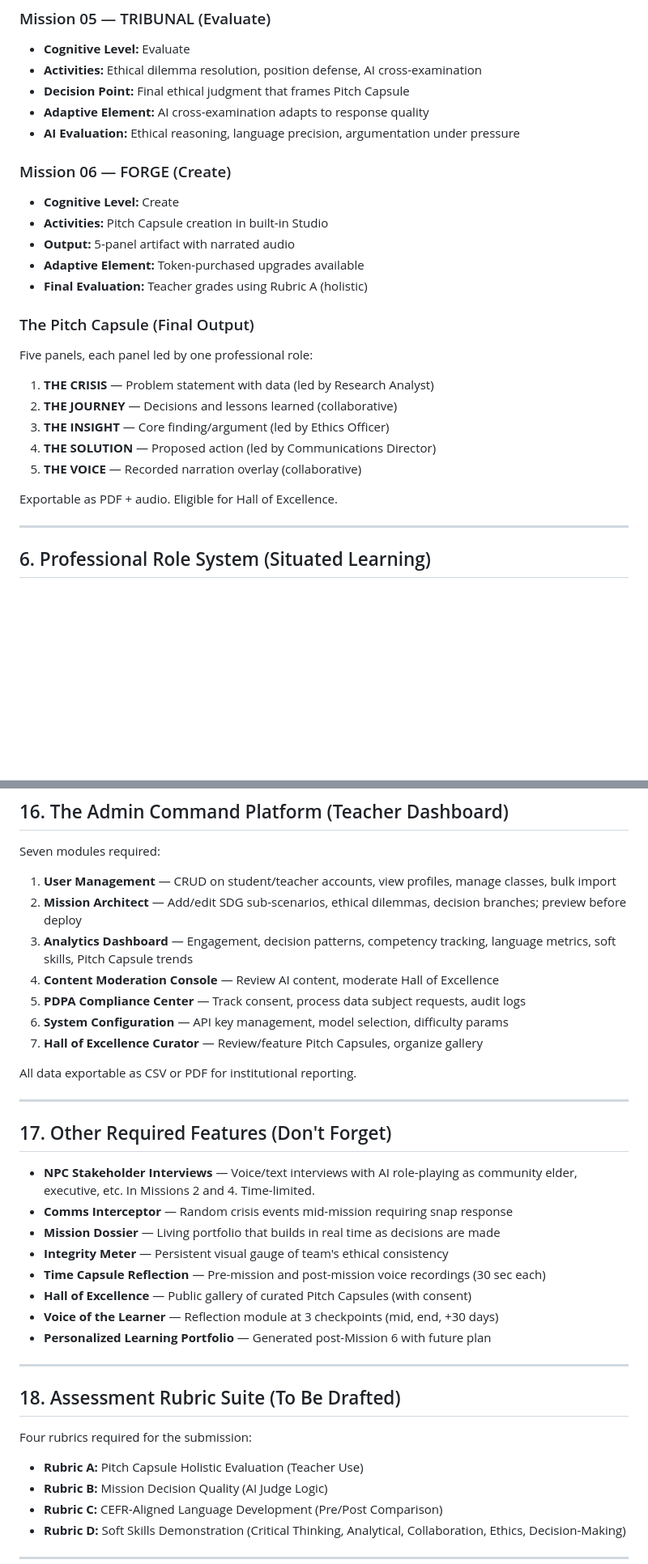
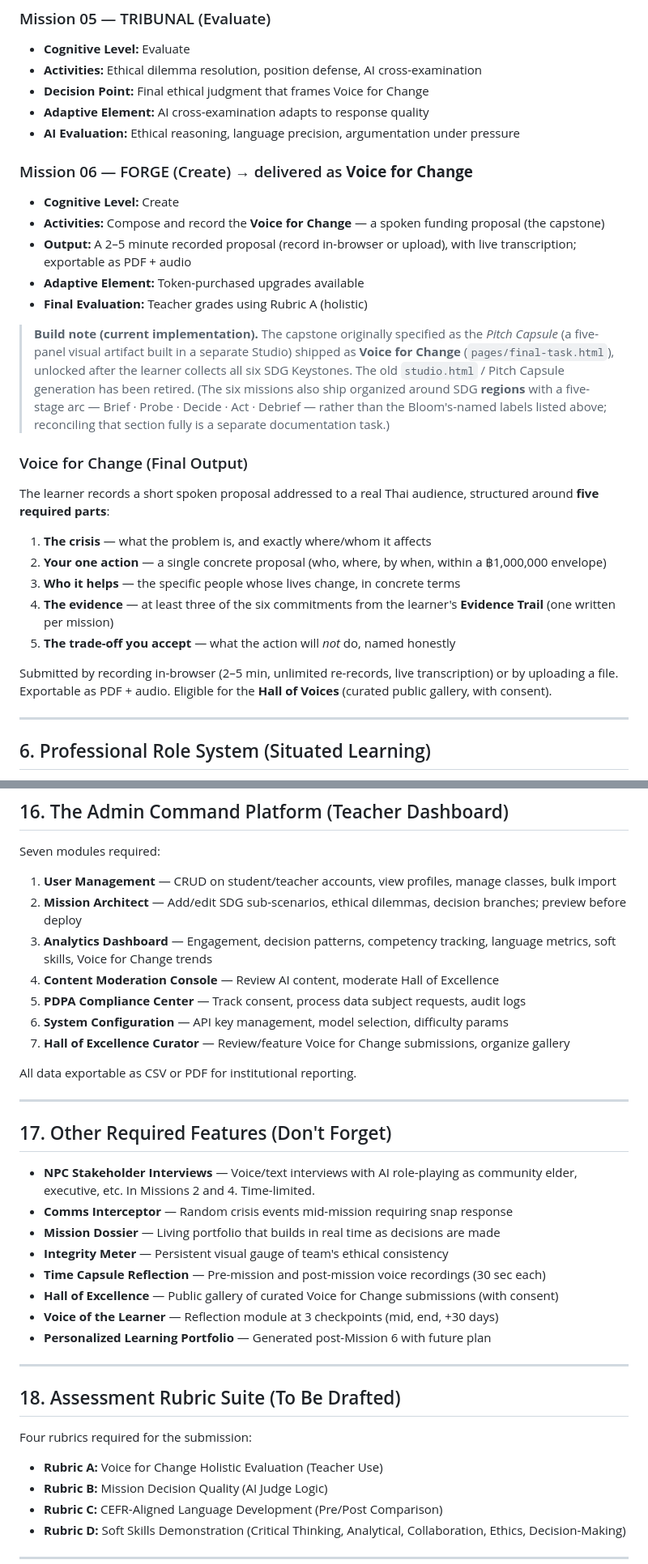
Before and after one commit to yungie-kaenchan/futureproof-sdg-mission-lab, a Markdown page: CLAUDE.md, 2 parts joined by grey strips. Shown at 81% size. Rendered like a GitHub page; blank space fills up the shorter version.

Commit message:
docs(CLAUDE.md): align capstone spec with the shipped Voice for Change
Rewrite the §5 capstone description to match the live build: Voice for Change
(pages/final-task.html) — a 2–5 min recorded spoken funding proposal structured
around five required parts (the crisis · your one action · who it helps · the
evidence · the trade-off), drawing on a six-commitment Evidence Trail, addressed
to a real Thai audience, unlocked after all six SDG Keystones; PDF + audio export.

- Swap remaining "Pitch Capsule" naming → "Voice for Change" across ranks, shop,
  analytics, judging, Hall of Voices, Rubric A, roadmap, and project structure.
- Add a build note recording the evolution from the planned 5-panel Pitch Capsule
  / studio.html (now retired) and flagging that the six missions ship SDG-regional
  with a 5-stage arc — a fuller architecture reconciliation left as a separate task.

Co-Authored-By: Claude Opus 4.7 (1M context) <noreply@anthropic.com>

```diff
--- a/CLAUDE.md
+++ b/CLAUDE.md
@@ -112,26 +112,35 @@ Each mission has a specific cognitive level, language focus, decision points, an
 ### Mission 05 — TRIBUNAL (Evaluate)
 - **Cognitive Level:** Evaluate
 - **Activities:** Ethical dilemma resolution, position defense, AI cross-examination
-- **Decision Point:** Final ethical judgment that frames Pitch Capsule
+- **Decision Point:** Final ethical judgment that frames Voice for Change
 - **Adaptive Element:** AI cross-examination adapts to response quality
 - **AI Evaluation:** Ethical reasoning, language precision, argumentation under pressure
 
-### Mission 06 — FORGE (Create)
+### Mission 06 — FORGE (Create) → delivered as **Voice for Change**
 - **Cognitive Level:** Create
-- **Activities:** Pitch Capsule creation in built-in Studio
-- **Output:** 5-panel artifact with narrated audio
+- **Activities:** Compose and record the **Voice for Change** — a spoken funding proposal (the capstone)
+- **Output:** A 2–5 minute recorded proposal (record in-browser or upload), with live transcription; exportable as PDF + audio
 - **Adaptive Element:** Token-purchased upgrades available
 - **Final Evaluation:** Teacher grades using Rubric A (holistic)
 
-### The Pitch Capsule (Final Output)
-Five panels, each panel led by one professional role:
-1. **THE CRISIS** — Problem statement with data (led by Research Analyst)
-2. **THE JOURNEY** — Decisions and lessons learned (collaborative)
-3. **THE INSIGHT** — Core finding/argument (led by Ethics Officer)
-4. **THE SOLUTION** — Proposed action (led by Communications Director)
-5. **THE VOICE** — Recorded narration overlay (collaborative)
+> **Build note (current implementation).** The capstone originally specified as the
+> *Pitch Capsule* (a five-panel visual artifact built in a separate Studio) shipped as
+> **Voice for Change** (`pages/final-task.html`), unlocked after the learner collects all
+> six SDG Keystones. The old `studio.html` / Pitch Capsule generation has been retired.
+> (The six missions also ship organized around SDG **regions** with a five-stage arc —
+> Brief · Probe · Decide · Act · Debrief — rather than the Bloom's-named labels listed
+> above; reconciling that section fully is a separate documentation task.)
 
-Exportable as PDF + audio. Eligible for Hall of Excellence.
+### Voice for Change (Final Output)
+The learner records a short spoken proposal addressed to a real Thai audience, structured around **five required parts**:
+1. **The crisis** — what the problem is, and exactly where/whom it affects
+2. **Your one action** — a single concrete proposal (who, where, by when, within a ฿1,000,000 envelope)
+3. **Who it helps** — the specific people whose lives change, in concrete terms
+4. **The evidence** — at least three of the six commitments from the learner's **Evidence Trail** (one written per mission)
+5. **The trade-off you accept** — what the action will *not* do, named honestly
+
+Submitted by recording in-browser (2–5 min, unlimited re-records, live transcription) or by uploading a file.
+Exportable as PDF + audio. Eligible for the **Hall of Voices** (curated public gallery, with consent).
 
 ---
 
@@ -380,11 +389,11 @@ Seven modules required:
 
 1. **User Management** — CRUD on student/teacher accounts, view profiles, manage classes, bulk import
 2. **Mission Architect** — Add/edit SDG sub-scenarios, ethical dilemmas, decision branches; preview before deploy
-3. **Analytics Dashboard** — Engagement, decision patterns, competency tracking, language metrics, soft skills, Pitch Capsule trends
+3. **Analytics Dashboard** — Engagement, decision patterns, competency tracking, language metrics, soft skills, Voice for Change trends
 4. **Content Moderation Console** — Review AI content, moderate Hall of Excellence
 5. **PDPA Compliance Center** — Track consent, process data subject requests, audit logs
 6. **System Configuration** — API key management, model selection, difficulty params
-7. **Hall of Excellence Curator** — Review/feature Pitch Capsules, organize gallery
+7. **Hall of Excellence Curator** — Review/feature Voice for Change submissions, organize gallery
 
 All data exportable as CSV or PDF for institutional reporting.
 
@@ -397,7 +406,7 @@ All data exportable as CSV or PDF for institutional reporting.
 - **Mission Dossier** — Living portfolio that builds in real time as decisions are made
 - **Integrity Meter** — Persistent visual gauge of team's ethical consistency
 - **Time Capsule Reflection** — Pre-mission and post-mission voice recordings (30 sec each)
-- **Hall of Excellence** — Public gallery of curated Pitch Capsules (with consent)
+- **Hall of Excellence** — Public gallery of curated Voice for Change submissions (with consent)
 - **Voice of the Learner** — Reflection module at 3 checkpoints (mid, end, +30 days)
 - **Personalized Learning Portfolio** — Generated post-Mission 6 with future plan
 
@@ -407,7 +416,7 @@ All data exportable as CSV or PDF for institutional reporting.
 
 Four rubrics required for the submission:
 
-- **Rubric A:** Pitch Capsule Holistic Evaluation (Teacher Use)
+- **Rubric A:** Voice for Change Holistic Evaluation (Teacher Use)
 - **Rubric B:** Mission Decision Quality (AI Judge Logic)
 - **Rubric C:** CEFR-Aligned Language Development (Pre/Post Comparison)
 - **Rubric D:** Soft Skills Demonstration (Critical Thinking, Analytical, Collaboration, Ethics, Decision-Making)
```
Also changed, not shown: other parts of CLAUDE.md (+11 -11 lines).
